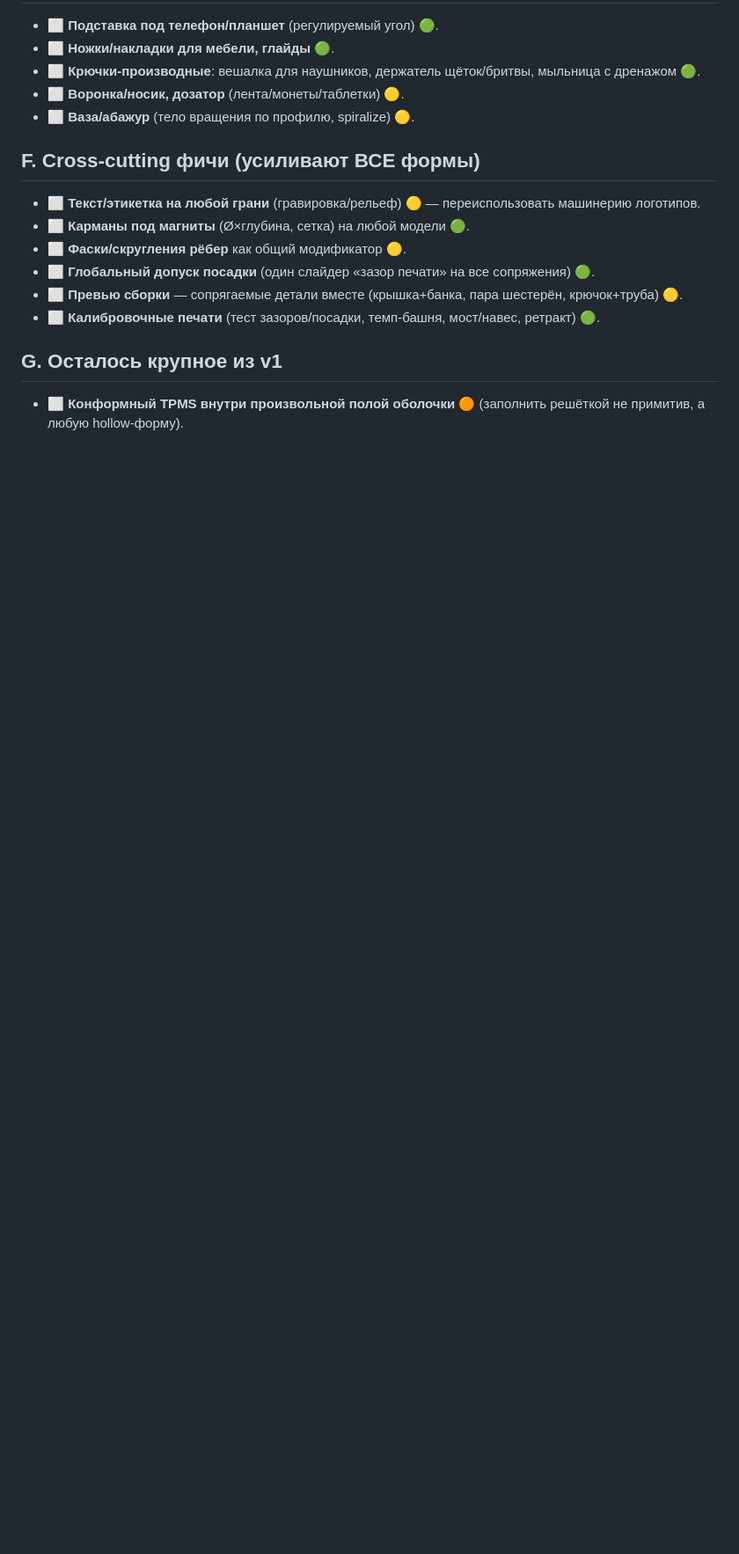
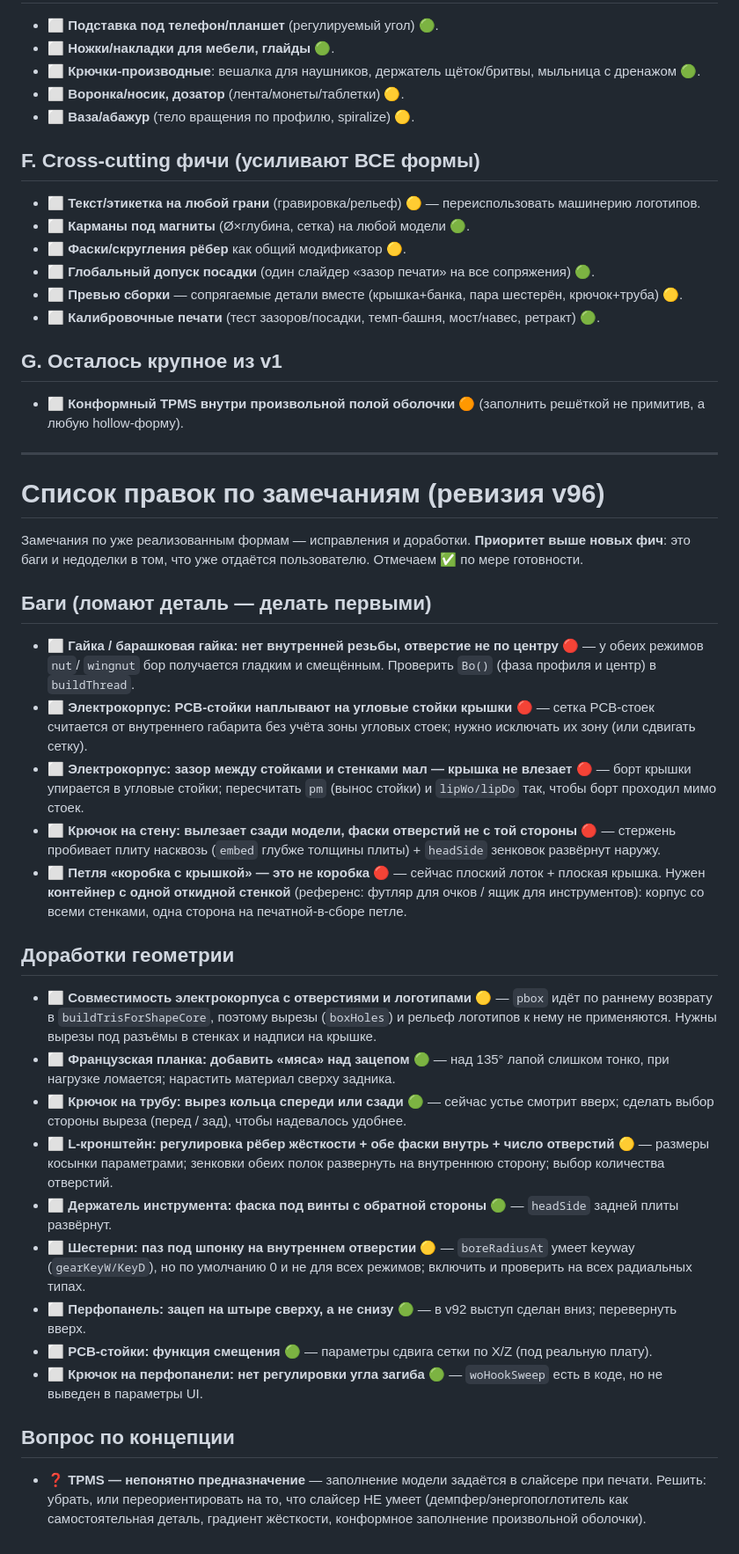
Before and after one commit to Knight3000X/STL-generator, a Markdown page: IDEAS.md, the part around the change. Shown at 88% size. GitHub-like rendering; blank space fills up the shorter version.

Commit message:
Roadmap: add the v96 review punch list (bugs + refinements)
Record the user's review findings as a prioritised section: 5 blocking bugs (nut/wingnut
bore, project-box standoff clashes and lid clearance, wall hook punch-through, hinge "box"
should be a real container with one opening side), 11 geometry refinements (enclosure holes/
logos, cleat reinforcement, pipe-collar mouth side, L-bracket gussets/countersinks/hole
count, tool holder countersink side, gear keyway, pegboard pin lip direction, PCB standoff
offset, pegboard hook sweep in the UI), and one open question on the purpose of TPMS.

Co-Authored-By: Claude Opus 4.8 <noreply@anthropic.com>
Claude-Session: https://claude.ai/code/session_01AZ8m3RdDZjvthUyp9zPU3a

```diff
--- a/IDEAS.md
+++ b/IDEAS.md
@@ -147,3 +147,46 @@
 
 ## G. Осталось крупное из v1
 - ⬜ **Конформный TPMS внутри произвольной полой оболочки** 🟠 (заполнить решёткой не примитив, а любую hollow-форму).
+
+---
+
+# Список правок по замечаниям (ревизия v96)
+
+Замечания по уже реализованным формам — исправления и доработки. **Приоритет выше новых фич**: это баги и
+недоделки в том, что уже отдаётся пользователю. Отмечаем ✅ по мере готовности.
+
+## Баги (ломают деталь — делать первыми)
+- ⬜ **Гайка / барашковая гайка: нет внутренней резьбы, отверстие не по центру** 🔴 — у обеих режимов `nut`/
+  `wingnut` бор получается гладким и смещённым. Проверить `Bo()` (фаза профиля и центр) в `buildThread`.
+- ⬜ **Электрокорпус: PCB-стойки наплывают на угловые стойки крышки** 🔴 — сетка PCB-стоек считается от
+  внутреннего габарита без учёта зоны угловых стоек; нужно исключать их зону (или сдвигать сетку).
+- ⬜ **Электрокорпус: зазор между стойками и стенками мал — крышка не влезает** 🔴 — борт крышки упирается в
+  угловые стойки; пересчитать `pm` (вынос стойки) и `lipWo/lipDo` так, чтобы борт проходил мимо стоек.
+- ⬜ **Крючок на стену: вылезает сзади модели, фаски отверстий не с той стороны** 🔴 — стержень пробивает
+  плиту насквозь (`embed` глубже толщины плиты) + `headSide` зенковок развёрнут наружу.
+- ⬜ **Петля «коробка с крышкой» — это не коробка** 🔴 — сейчас плоский лоток + плоская крышка. Нужен
+  **контейнер с одной откидной стенкой** (референс: футляр для очков / ящик для инструментов): корпус со
+  всеми стенками, одна сторона на печатной-в-сборе петле.
+
+## Доработки геометрии
+- ⬜ **Совместимость электрокорпуса с отверстиями и логотипами** 🟡 — `pbox` идёт по раннему возврату в
+  `buildTrisForShapeCore`, поэтому вырезы (`boxHoles`) и рельеф логотипов к нему не применяются. Нужны
+  вырезы под разъёмы в стенках и надписи на крышке.
+- ⬜ **Французская планка: добавить «мяса» над зацепом** 🟢 — над 135° лапой слишком тонко, при нагрузке
+  ломается; нарастить материал сверху задника.
+- ⬜ **Крючок на трубу: вырез кольца спереди или сзади** 🟢 — сейчас устье смотрит вверх; сделать выбор
+  стороны выреза (перед / зад), чтобы надевалось удобнее.
+- ⬜ **L-кронштейн: регулировка рёбер жёсткости + обе фаски внутрь + число отверстий** 🟡 — размеры косынки
+  параметрами; зенковки обеих полок развернуть на внутреннюю сторону; выбор количества отверстий.
+- ⬜ **Держатель инструмента: фаска под винты с обратной стороны** 🟢 — `headSide` задней плиты развёрнут.
+- ⬜ **Шестерни: паз под шпонку на внутреннем отверстии** 🟡 — `boreRadiusAt` умеет keyway (`gearKeyW/KeyD`),
+  но по умолчанию 0 и не для всех режимов; включить и проверить на всех радиальных типах.
+- ⬜ **Перфопанель: зацеп на штыре сверху, а не снизу** 🟢 — в v92 выступ сделан вниз; перевернуть вверх.
+- ⬜ **PCB-стойки: функция смещения** 🟢 — параметры сдвига сетки по X/Z (под реальную плату).
+- ⬜ **Крючок на перфопанели: нет регулировки угла загиба** 🟢 — `woHookSweep` есть в коде, но не выведен
+  в параметры UI.
+
+## Вопрос по концепции
+- ❓ **TPMS — непонятно предназначение** — заполнение модели задаётся в слайсере при печати. Решить: убрать,
+  или переориентировать на то, что слайсер НЕ умеет (демпфер/энергопоглотитель как самостоятельная деталь,
+  градиент жёсткости, конформное заполнение произвольной оболочки).
```
